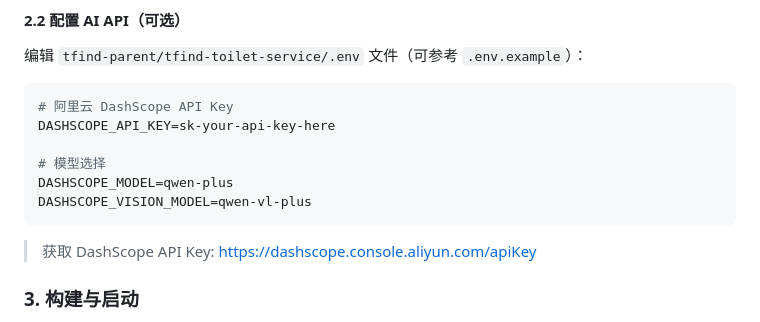
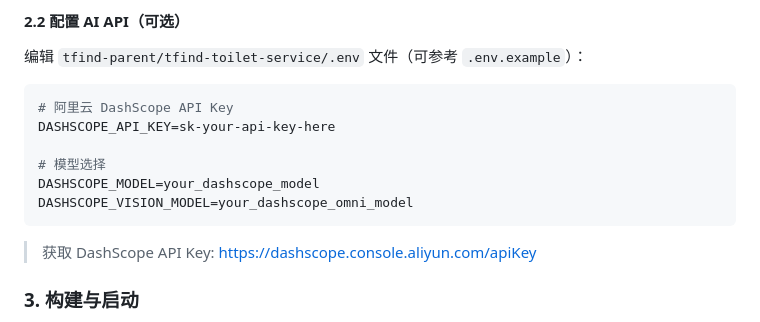
Before and after one commit to vinlucky/TFind, a Markdown page: README.md, the part around the change. Drawn GitHub-style.

Commit message:
Update DashScope model configuration in README

````diff
--- a/README.md
+++ b/README.md
@@ -90,8 +90,8 @@ cd TFind
 DASHSCOPE_API_KEY=sk-your-api-key-here
 
 # 模型选择
-DASHSCOPE_MODEL=qwen-plus
-DASHSCOPE_VISION_MODEL=qwen-vl-plus
+DASHSCOPE_MODEL=your_dashscope_model
+DASHSCOPE_VISION_MODEL=your_dashscope_omni_model
 ```
 
 > 获取 DashScope API Key: https://dashscope.console.aliyun.com/apiKey
````
